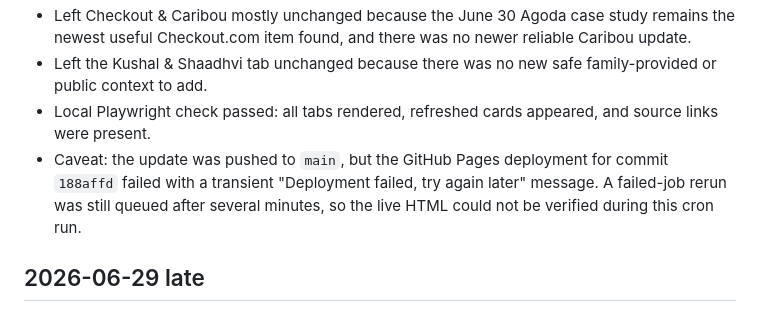
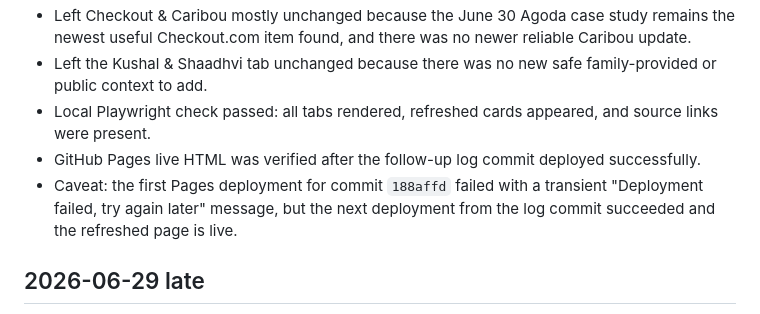
Before and after one commit to kgeesawor/mum-daily-digest, a Markdown page: update-log.md, the part around the change. Rendered like a GitHub page.

Commit message:
Update digest publish log

```diff
--- a/update-log.md
+++ b/update-log.md
@@ -8,7 +8,8 @@
 - Left Checkout & Caribou mostly unchanged because the June 30 Agoda case study remains the newest useful Checkout.com item found, and there was no newer reliable Caribou update.
 - Left the Kushal & Shaadhvi tab unchanged because there was no new safe family-provided or public context to add.
 - Local Playwright check passed: all tabs rendered, refreshed cards appeared, and source links were present.
-- Caveat: the update was pushed to `main`, but the GitHub Pages deployment for commit `188affd` failed with a transient "Deployment failed, try again later" message. A failed-job rerun was still queued after several minutes, so the live HTML could not be verified during this cron run.
+- GitHub Pages live HTML was verified after the follow-up log commit deployed successfully.
+- Caveat: the first Pages deployment for commit `188affd` failed with a transient "Deployment failed, try again later" message, but the next deployment from the log commit succeeded and the refreshed page is live.
 
 ## 2026-06-29 late
 
```
